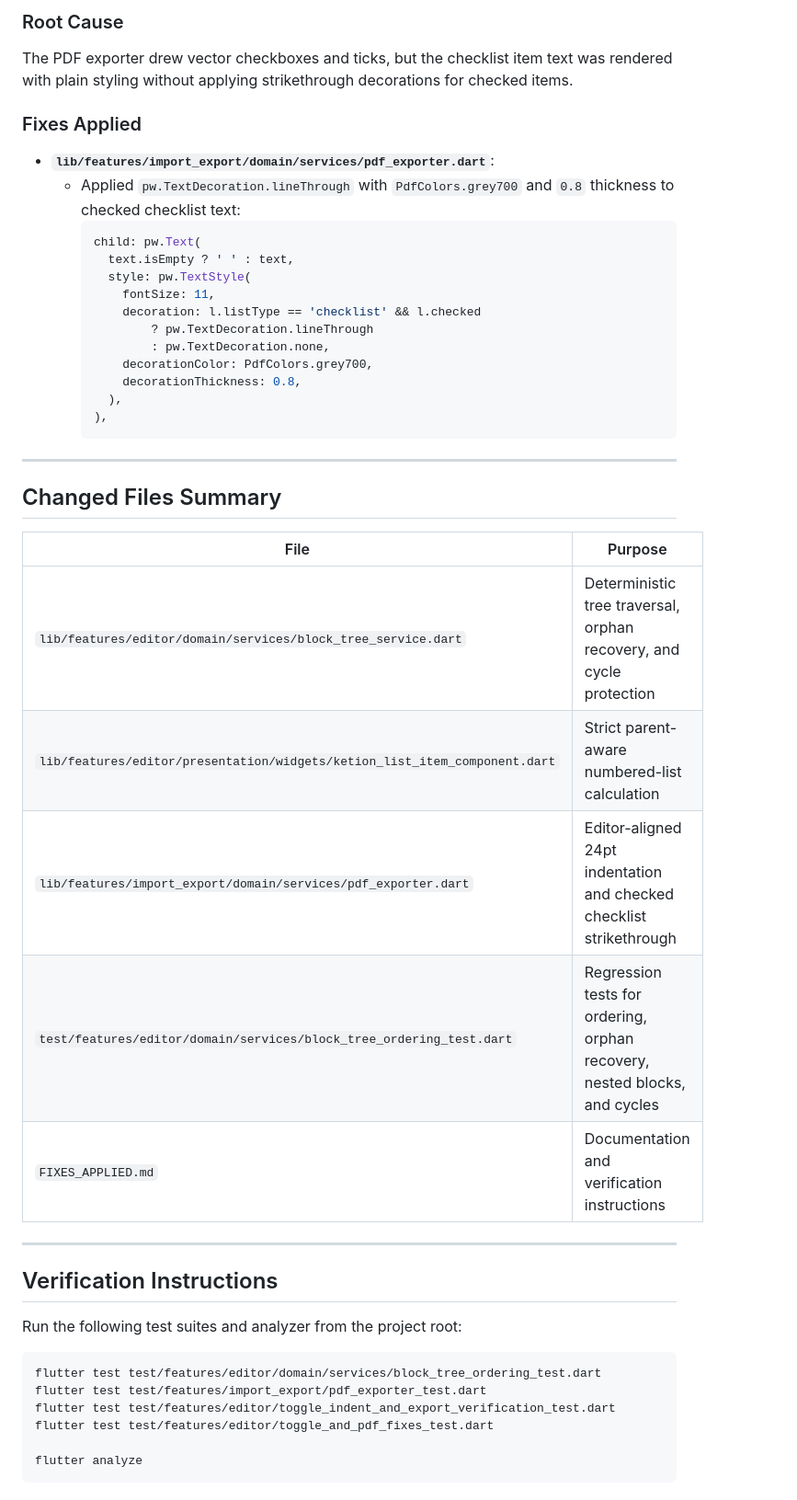
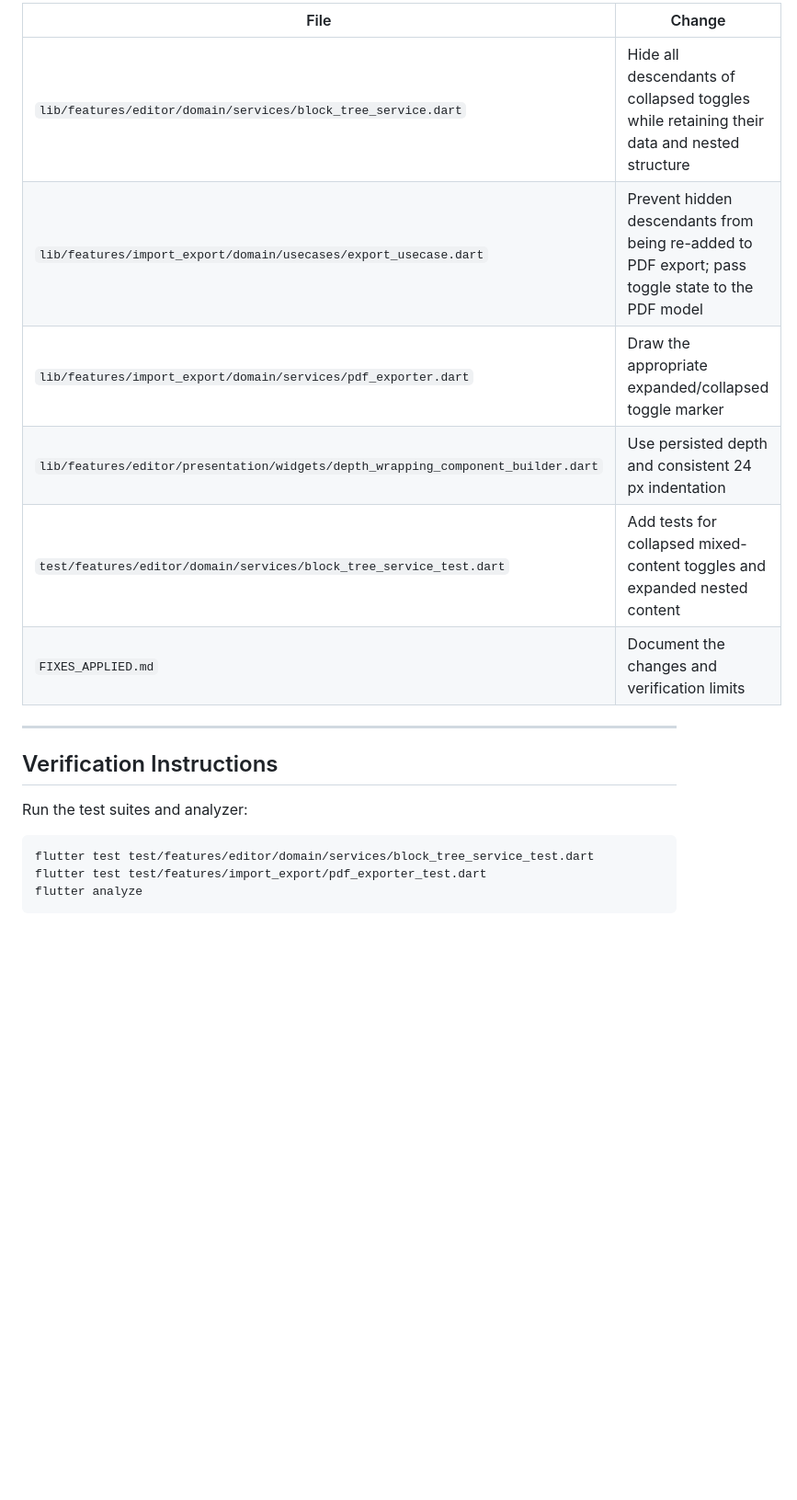
Before and after one commit to Himanshu-Bhundere/Ketion, a Markdown page: FIXES_APPLIED.md, the part around one of its changes. Shown at 92% size. Rendered like a GitHub page; blank space fills up the shorter version.

Commit message:
docs(editor): document toggle collapse, swipe indentation, and pdf export fixes

````diff
--- a/FIXES_APPLIED.md
+++ b/FIXES_APPLIED.md
@@ -45,48 +51,22 @@ This document details the targeted fixes applied to Ketion for block-tree recons
 
-### Root Cause
-The PDF exporter drew vector checkboxes and ticks, but the checklist item text was rendered with plain styling without applying strikethrough decorations for checked items.
-
-### Fixes Applied
-- **`lib/features/import_export/domain/services/pdf_exporter.dart`**:
-  - Applied `pw.TextDecoration.lineThrough` with `PdfColors.grey700` and `0.8` thickness to checked checklist text:
-    ```dart
-    child: pw.Text(
-      text.isEmpty ? ' ' : text,
-      style: pw.TextStyle(
-        fontSize: 11,
-        decoration: l.listType == 'checklist' && l.checked
-            ? pw.TextDecoration.lineThrough
-            : pw.TextDecoration.none,
-        decorationColor: PdfColors.grey700,
-        decorationThickness: 0.8,
-      ),
-    ),
-    ```
-
----
-
-## Changed Files Summary
-
-| File | Purpose |
-| ---- | ------- |
-| `lib/features/editor/domain/services/block_tree_service.dart` | Deterministic tree traversal, orphan recovery, and cycle protection |
-| `lib/features/editor/presentation/widgets/ketion_list_item_component.dart` | Strict parent-aware numbered-list calculation |
-| `lib/features/import_export/domain/services/pdf_exporter.dart` | Editor-aligned 24pt indentation and checked checklist strikethrough |
-| `test/features/editor/domain/services/block_tree_ordering_test.dart` | Regression tests for ordering, orphan recovery, nested blocks, and cycles |
-| `FIXES_APPLIED.md` | Documentation and verification instructions |
+| File | Change |
+| ---- | ------ |
+| `lib/features/editor/domain/services/block_tree_service.dart` | Hide all descendants of collapsed toggles while retaining their data and nested structure |
+| `lib/features/import_export/domain/usecases/export_usecase.dart` | Prevent hidden descendants from being re-added to PDF export; pass toggle state to the PDF model |
+| `lib/features/import_export/domain/services/pdf_exporter.dart` | Draw the appropriate expanded/collapsed toggle marker |
+| `lib/features/editor/presentation/widgets/depth_wrapping_component_builder.dart` | Use persisted depth and consistent 24 px indentation |
+| `test/features/editor/domain/services/block_tree_service_test.dart` | Add tests for collapsed mixed-content toggles and expanded nested content |
+| `FIXES_APPLIED.md` | Document the changes and verification limits |
 
 ---
 
 ## Verification Instructions
 
-Run the following test suites and analyzer from the project root:
+Run the test suites and analyzer:
 
 ```bash
-flutter test test/features/editor/domain/services/block_tree_ordering_test.dart
+flutter test test/features/editor/domain/services/block_tree_service_test.dart
 flutter test test/features/import_export/pdf_exporter_test.dart
-flutter test test/features/editor/toggle_indent_and_export_verification_test.dart
-flutter test test/features/editor/toggle_and_pdf_fixes_test.dart
-
 flutter analyze
 ```
 
````
Also changed, not shown: other parts of FIXES_APPLIED.md (+36 -38 lines).
